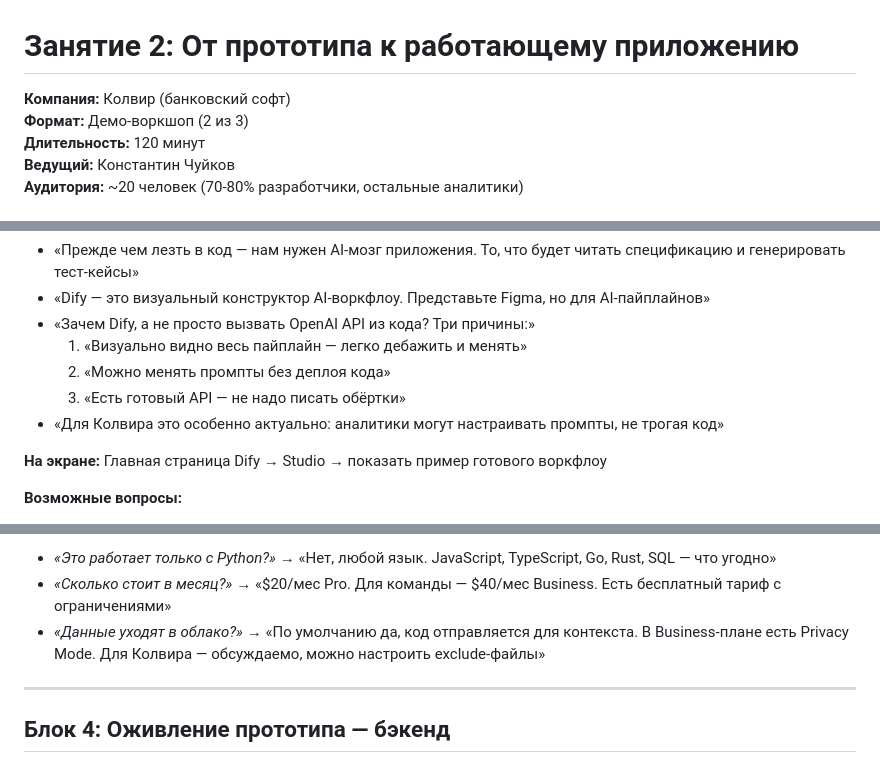
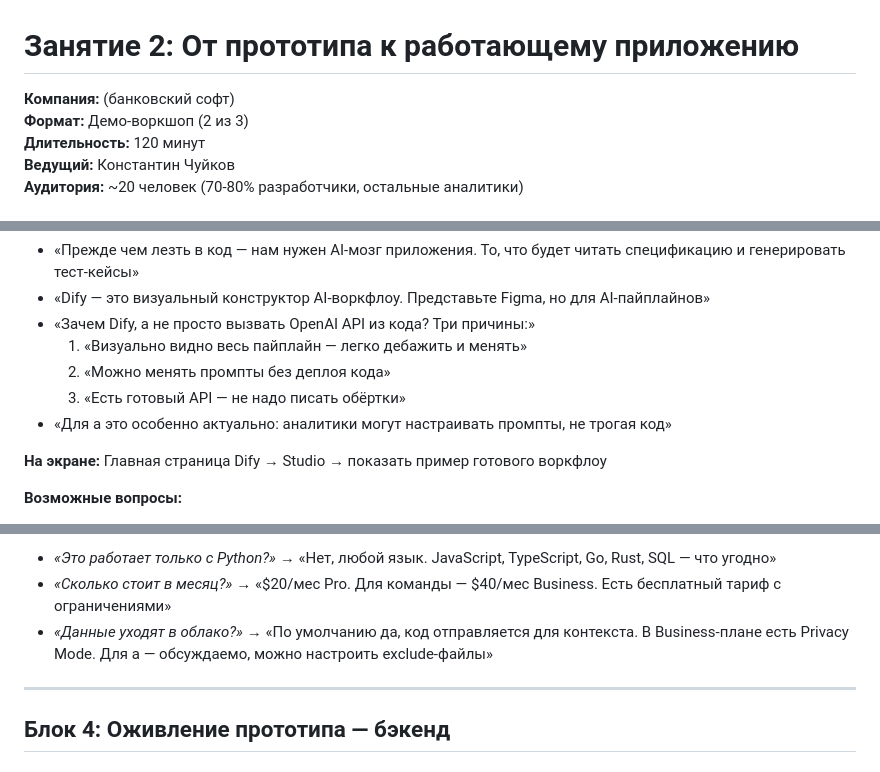
Before and after one commit to vailcody/colvir-lesson-2, a Markdown page: scenario.md, 3 parts joined by grey strips. GitHub-like rendering.

```diff
--- a/scenario.md
+++ b/scenario.md
@@ -1,6 +1,6 @@
 # Занятие 2: От прототипа к работающему приложению
 
-**Компания:** Колвир (банковский софт)
+**Компания:**  (банковский софт)
 **Формат:** Демо-воркшоп (2 из 3)
 **Длительность:** 120 минут
 **Ведущий:** Константин Чуйков
@@ -65,7 +65,7 @@
   1. «Визуально видно весь пайплайн — легко дебажить и менять»
   2. «Можно менять промпты без деплоя кода»
   3. «Есть готовый API — не надо писать обёртки»
-- «Для Колвира это особенно актуально: аналитики могут настраивать промпты, не трогая код»
+- «Для а это особенно актуально: аналитики могут настраивать промпты, не трогая код»
 
 **На экране:** Главная страница Dify → Studio → показать пример готового воркфлоу
 
@@ -191,7 +191,7 @@
 **Возможные вопросы:**
 - *«Это работает только с Python?»* → «Нет, любой язык. JavaScript, TypeScript, Go, Rust, SQL — что угодно»
 - *«Сколько стоит в месяц?»* → «$20/мес Pro. Для команды — $40/мес Business. Есть бесплатный тариф с ограничениями»
-- *«Данные уходят в облако?»* → «По умолчанию да, код отправляется для контекста. В Business-плане есть Privacy Mode. Для Колвира — обсуждаемо, можно настроить exclude-файлы»
+- *«Данные уходят в облако?»* → «По умолчанию да, код отправляется для контекста. В Business-плане есть Privacy Mode. Для а — обсуждаемо, можно настроить exclude-файлы»
 
 ---
 
```
Also changed, not shown: other parts of scenario.md (+4 -4 lines), research-v2.md (+3 -3 lines), research.md (+5 -5 lines).
